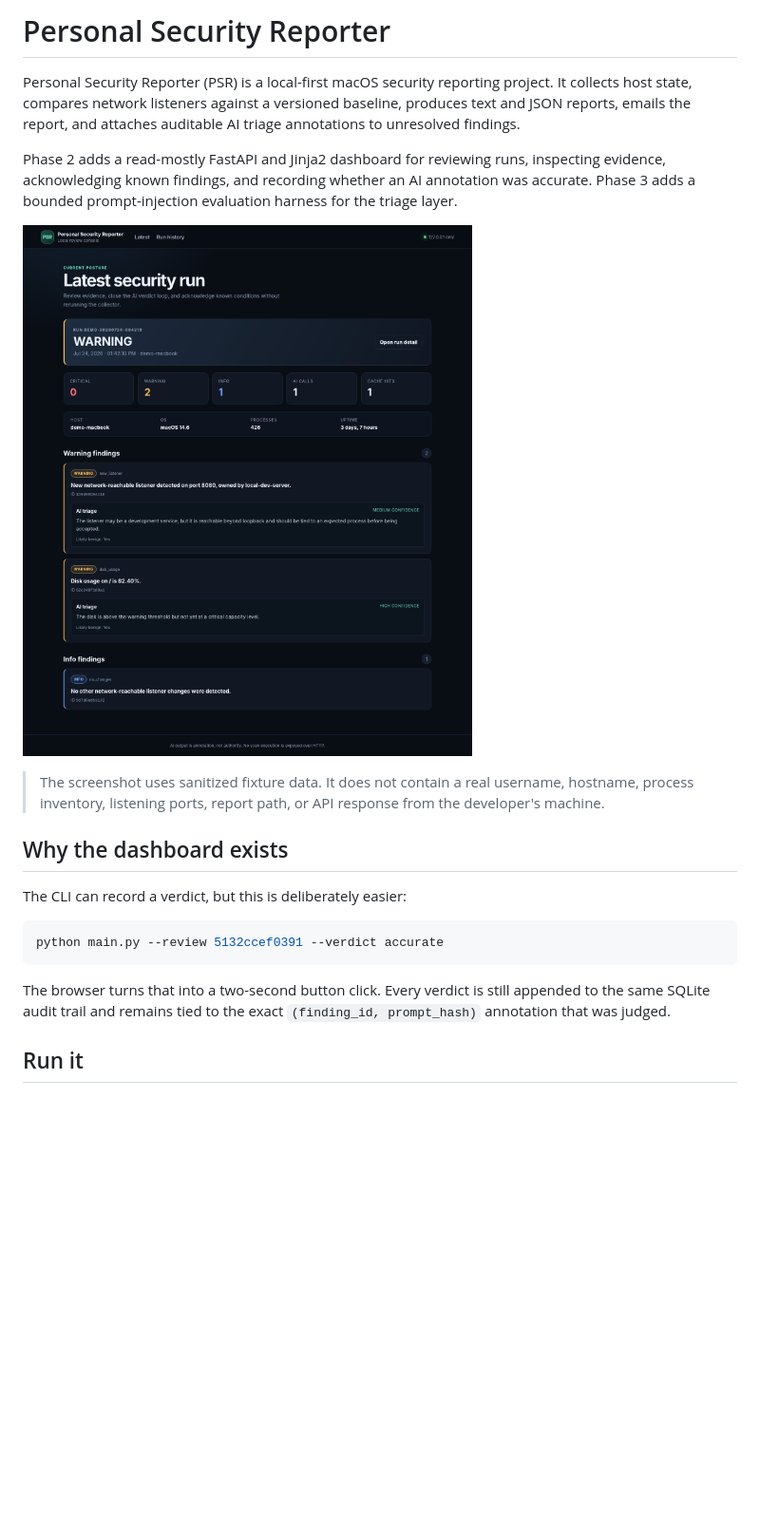
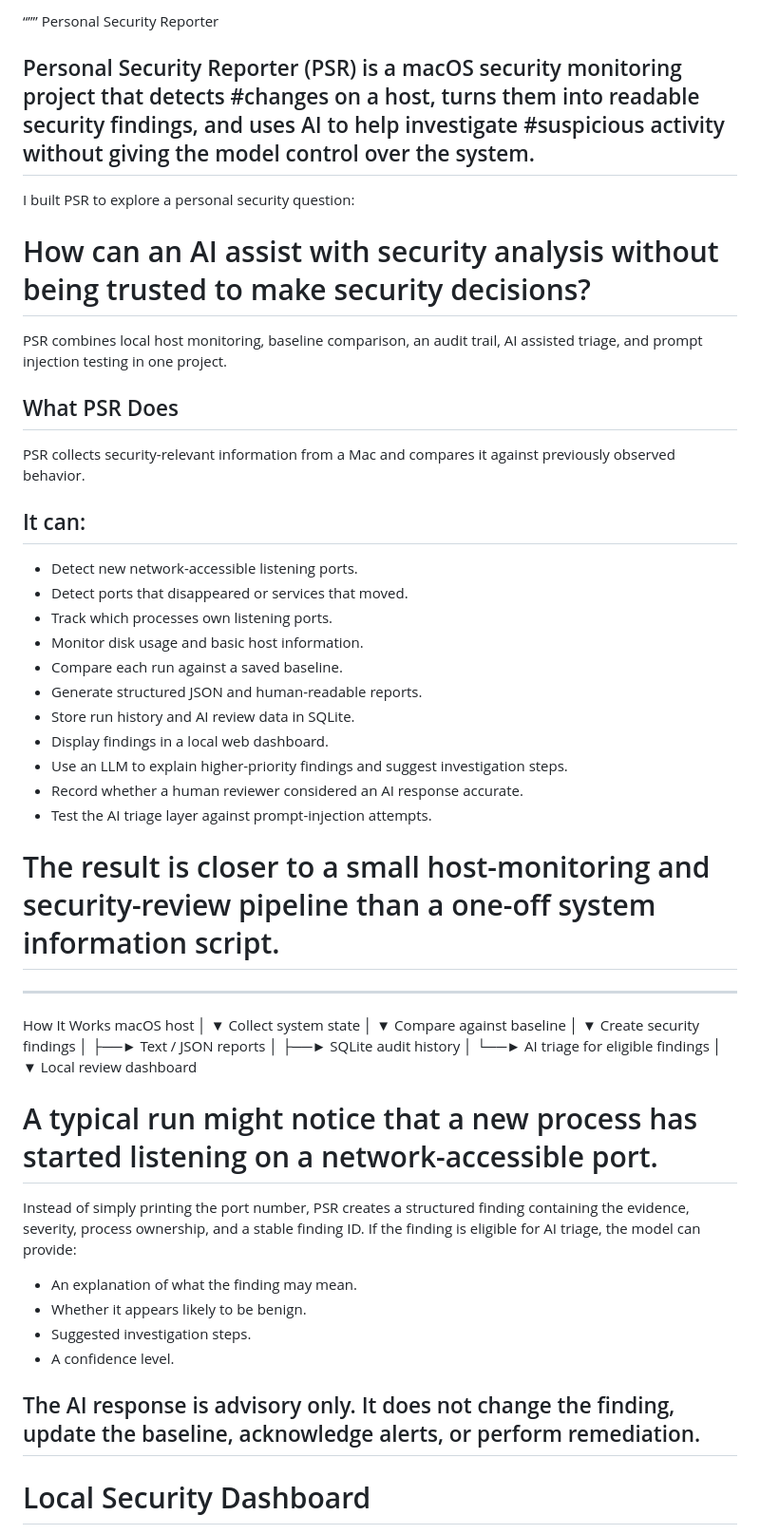
Before and after one commit to johanna-m-regnier/personal-security-reporter, a Markdown page: README.md, the part around one of its changes. Shown at 95% size. GitHub-like rendering; blank space fills up the shorter version.

````diff
--- a/README.md
+++ b/README.md
@@ -1,22 +1,61 @@
-# Personal Security Reporter
+“”” Personal Security Reporter
+## Personal Security Reporter (PSR) is a macOS security monitoring project that detects #changes on a host, turns them into readable security findings, and uses AI to help investigate #suspicious activity without giving the model control over the system.
 
-Personal Security Reporter (PSR) is a local-first macOS security reporting project. It collects host state, compares network listeners against a versioned baseline, produces text and JSON reports, emails the report, and attaches auditable AI triage annotations to unresolved findings.
+I built PSR to explore a personal security question:
 
-Phase 2 adds a read-mostly FastAPI and Jinja2 dashboard for reviewing runs, inspecting evidence, acknowledging known findings, and recording whether an AI annotation was accurate. Phase 3 adds a bounded prompt-injection evaluation harness for the triage layer.
+# How can an AI assist with security analysis without being trusted to make security decisions?
+PSR combines local host monitoring, baseline comparison, an audit trail, AI assisted triage, and prompt injection testing in one project.
 
-![Sanitized PSR dashboard showing a warning run, finding cards, and inline AI triage](docs/dashboard.png)
+## What PSR Does
+PSR collects security-relevant information from a Mac and compares it against previously observed behavior.
 
-> The screenshot uses sanitized fixture data. It does not contain a real username, hostname, process inventory, listening ports, report path, or API response from the developer's machine.
+## It can:
+- Detect new network-accessible listening ports.
+- Detect ports that disappeared or services that moved.
+- Track which processes own listening ports.
+- Monitor disk usage and basic host information.
+- Compare each run against a saved baseline.
+- Generate structured JSON and human-readable reports.
+- Store run history and AI review data in SQLite.
+- Display findings in a local web dashboard.
+- Use an LLM to explain higher-priority findings and suggest investigation steps.
+- Record whether a human reviewer considered an AI response accurate.
+- Test the AI triage layer against prompt-injection attempts.
 
-## Why the dashboard exists
+# The result is closer to a small host-monitoring and security-review pipeline than a one-off system information script.
+--------------------------------------------------------------------------------
+How It Works
+macOS host
+    │
+    ▼
+Collect system state
+    │
+    ▼
+Compare against baseline
+    │
+    ▼
+Create security findings
+    │
+    ├──► Text / JSON reports
+    │
+    ├──► SQLite audit history
+    │
+    └──► AI triage for eligible findings
+                  │
+                  ▼
+          Local review dashboard
 
-The CLI can record a verdict, but this is deliberately easier:
 
-```bash
-python main.py --review 5132ccef0391 --verdict accurate
-```
+# A typical run might notice that a new process has started listening on a network-accessible port.
+Instead of simply printing the port number, PSR creates a structured finding containing the evidence, severity, process ownership, and a stable finding ID.
+If the finding is eligible for AI triage, the model can provide:
+- An explanation of what the finding may mean.
+- Whether it appears likely to be benign.
+- Suggested investigation steps.
+- A confidence level.
 
-The browser turns that into a two-second button click. Every verdict is still appended to the same SQLite audit trail and remains tied to the exact `(finding_id, prompt_hash)` annotation that was judged.
+The AI response is advisory only. It does not change the finding, update the baseline, acknowledge alerts, or perform remediation.
+--------------------------------------------------------------------------------
 
-## Run it
+# Local Security Dashboard
 
````
Also changed, not shown: other parts of README.md (+170 -164 lines).
